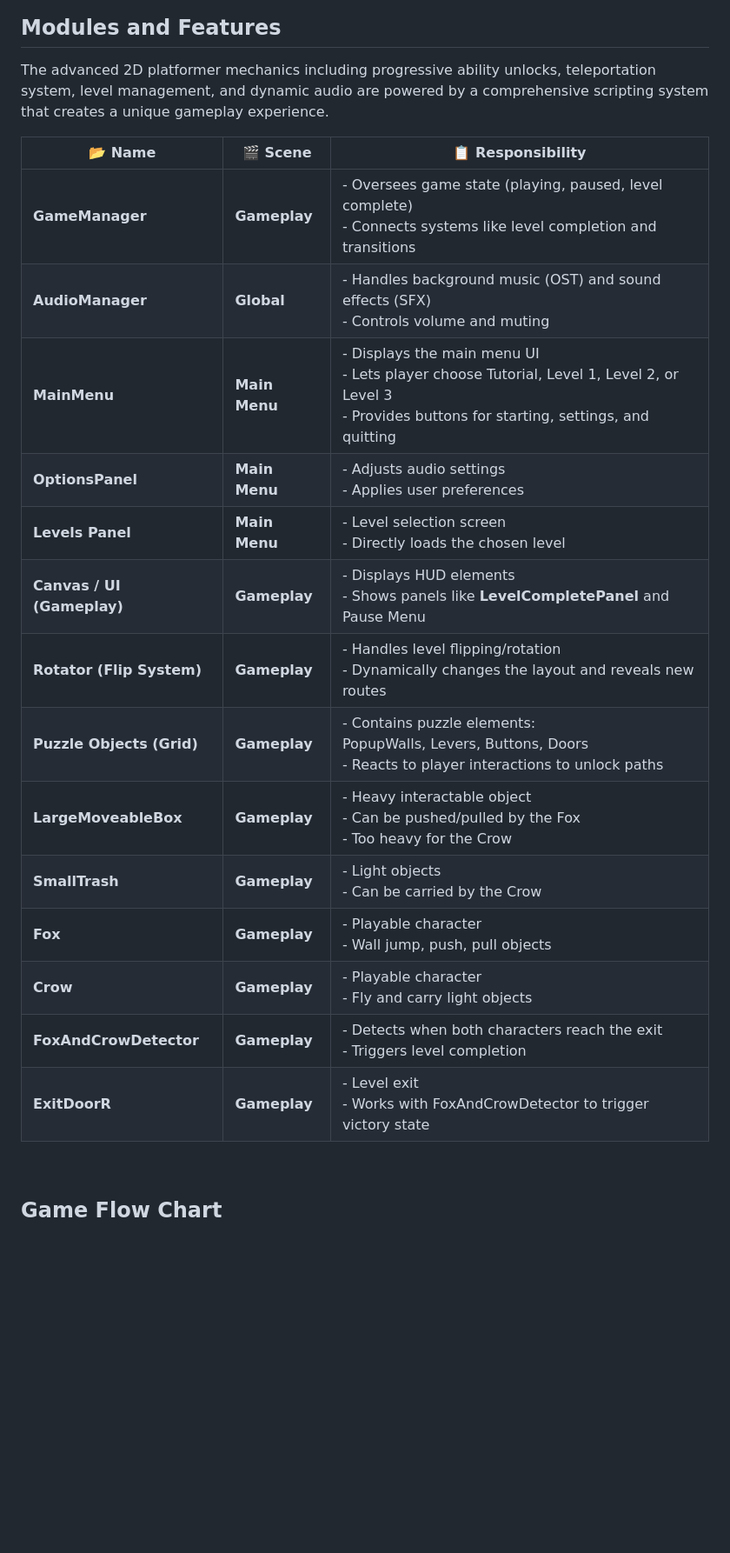
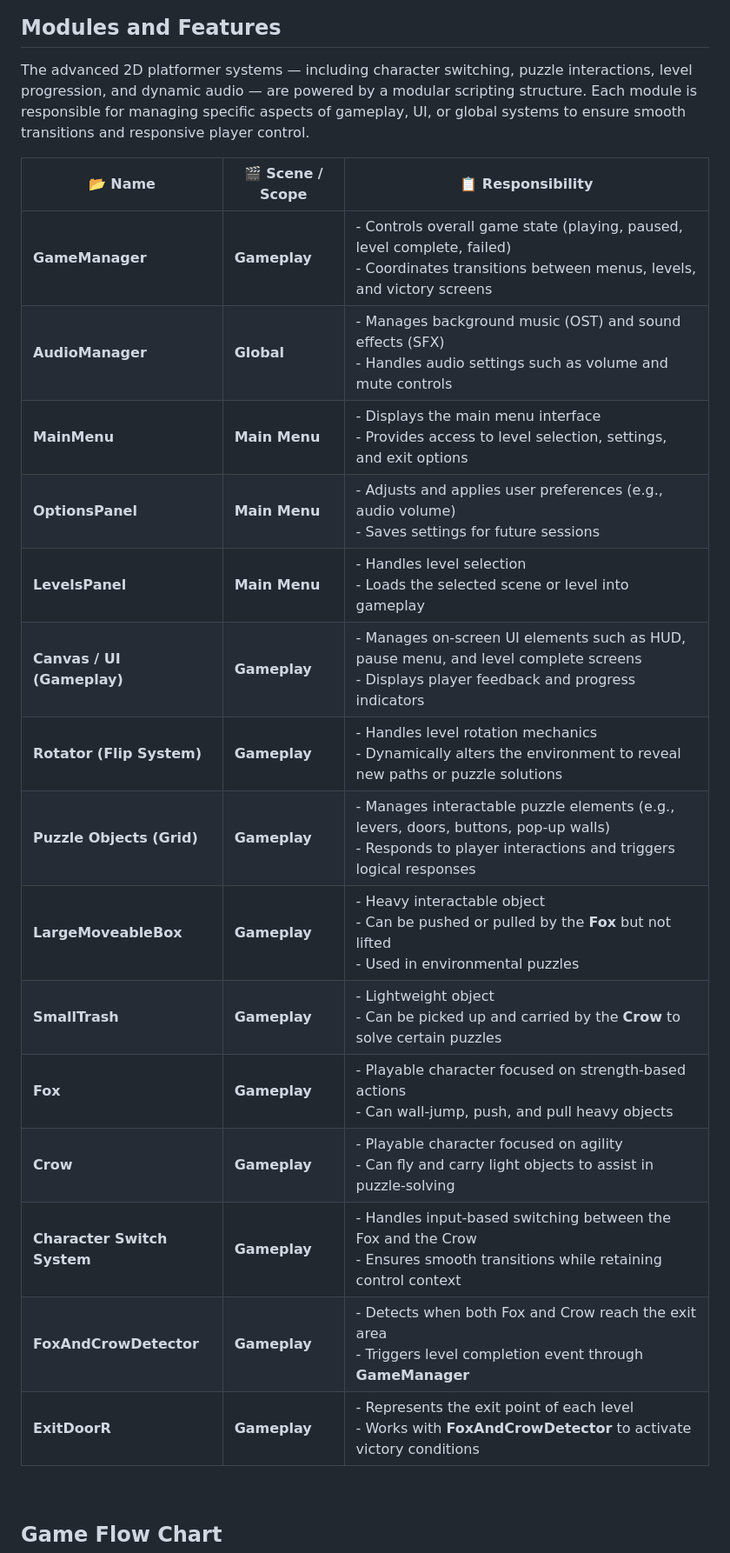
Before and after one commit to Justsomeguy241/Out-of-the-box, a Markdown page: README.md, the part around the change. Shown: that part at 87% size. GitHub-like rendering; blank space fills up the shorter version.

```diff
--- a/README.md
+++ b/README.md
@@ -131,24 +131,27 @@ graph TD
 
 ## Modules and Features
 
-The advanced 2D platformer mechanics including progressive ability unlocks, teleportation system, level management, and dynamic audio are powered by a comprehensive scripting system that creates a unique gameplay experience.
+The advanced 2D platformer systems — including character switching, puzzle interactions, level progression, and dynamic audio — are powered by a modular scripting structure.
+Each module is responsible for managing specific aspects of gameplay, UI, or global systems to ensure smooth transitions and responsive player control.
 
-| 📂 Name                    | 🎬 Scene      | 📋 Responsibility                                                                                                                                       |
-| -------------------------- | ------------- | ------------------------------------------------------------------------------------------------------------------------------------------------------- |
-| **GameManager**            | **Gameplay**  | - Oversees game state (playing, paused, level complete)<br/>- Connects systems like level completion and transitions                                    |
-| **AudioManager**           | **Global**    | - Handles background music (OST) and sound effects (SFX)<br/>- Controls volume and muting                                                               |
-| **MainMenu**               | **Main Menu** | - Displays the main menu UI<br/>- Lets player choose Tutorial, Level 1, Level 2, or Level 3<br/>- Provides buttons for starting, settings, and quitting |
-| **OptionsPanel**           | **Main Menu** | - Adjusts audio settings<br/>- Applies user preferences                                                                                                 |
-| **Levels Panel**           | **Main Menu** | - Level selection screen<br/>- Directly loads the chosen level                                                                                          |
-| **Canvas / UI (Gameplay)** | **Gameplay**  | - Displays HUD elements<br/>- Shows panels like **LevelCompletePanel** and Pause Menu                                                                   |
-| **Rotator (Flip System)**  | **Gameplay**  | - Handles level flipping/rotation<br/>- Dynamically changes the layout and reveals new routes                                                           |
-| **Puzzle Objects (Grid)**  | **Gameplay**  | - Contains puzzle elements:<br/>PopupWalls, Levers, Buttons, Doors<br/>- Reacts to player interactions to unlock paths                                  |
-| **LargeMoveableBox**       | **Gameplay**  | - Heavy interactable object<br/>- Can be pushed/pulled by the Fox<br/>- Too heavy for the Crow                                                          |
-| **SmallTrash**             | **Gameplay**  | - Light objects<br/>- Can be carried by the Crow                                                                                                        |
-| **Fox**                    | **Gameplay**  | - Playable character<br/>- Wall jump, push, pull objects                                                                                              |
-| **Crow**                   | **Gameplay**  | - Playable character<br/>- Fly and carry light objects                                                                                                  |
-| **FoxAndCrowDetector**     | **Gameplay**  | - Detects when both characters reach the exit<br/>- Triggers level completion                                                                           |
-| **ExitDoorR**              | **Gameplay**  | - Level exit<br/>- Works with FoxAndCrowDetector to trigger victory state                                                                               |
+| 📂 **Name**                 | 🎬 **Scene / Scope** | 📋 **Responsibility**                                                                                                                                    |
+| --------------------------- | -------------------- | -------------------------------------------------------------------------------------------------------------------------------------------------------- |
+| **GameManager**             | **Gameplay**         | - Controls overall game state (playing, paused, level complete, failed)<br/>- Coordinates transitions between menus, levels, and victory screens         |
+| **AudioManager**            | **Global**           | - Manages background music (OST) and sound effects (SFX)<br/>- Handles audio settings such as volume and mute controls                                   |
+| **MainMenu**                | **Main Menu**        | - Displays the main menu interface<br/>- Provides access to level selection, settings, and exit options                                                  |
+| **OptionsPanel**            | **Main Menu**        | - Adjusts and applies user preferences (e.g., audio volume)<br/>- Saves settings for future sessions                                                     |
+| **LevelsPanel**             | **Main Menu**        | - Handles level selection<br/>- Loads the selected scene or level into gameplay                                                                          |
+| **Canvas / UI (Gameplay)**  | **Gameplay**         | - Manages on-screen UI elements such as HUD, pause menu, and level complete screens<br/>- Displays player feedback and progress indicators               |
+| **Rotator (Flip System)**   | **Gameplay**         | - Handles level rotation mechanics<br/>- Dynamically alters the environment to reveal new paths or puzzle solutions                                      |
+| **Puzzle Objects (Grid)**   | **Gameplay**         | - Manages interactable puzzle elements (e.g., levers, doors, buttons, pop-up walls)<br/>- Responds to player interactions and triggers logical responses |
+| **LargeMoveableBox**        | **Gameplay**         | - Heavy interactable object<br/>- Can be pushed or pulled by the **Fox** but not lifted<br/>- Used in environmental puzzles                              |
+| **SmallTrash**              | **Gameplay**         | - Lightweight object<br/>- Can be picked up and carried by the **Crow** to solve certain puzzles                                                         |
+| **Fox**                     | **Gameplay**         | - Playable character focused on strength-based actions<br/>- Can wall-jump, push, and pull heavy objects                                                 |
+| **Crow**                    | **Gameplay**         | - Playable character focused on agility<br/>- Can fly and carry light objects to assist in puzzle-solving                                                |
+| **Character Switch System** | **Gameplay**         | - Handles input-based switching between the Fox and the Crow<br/>- Ensures smooth transitions while retaining control context                            |
+| **FoxAndCrowDetector**      | **Gameplay**         | - Detects when both Fox and Crow reach the exit area<br/>- Triggers level completion event through **GameManager**                                       |
+| **ExitDoorR**               | **Gameplay**         | - Represents the exit point of each level<br/>- Works with **FoxAndCrowDetector** to activate victory conditions                                         |
+
 
 
 
```
